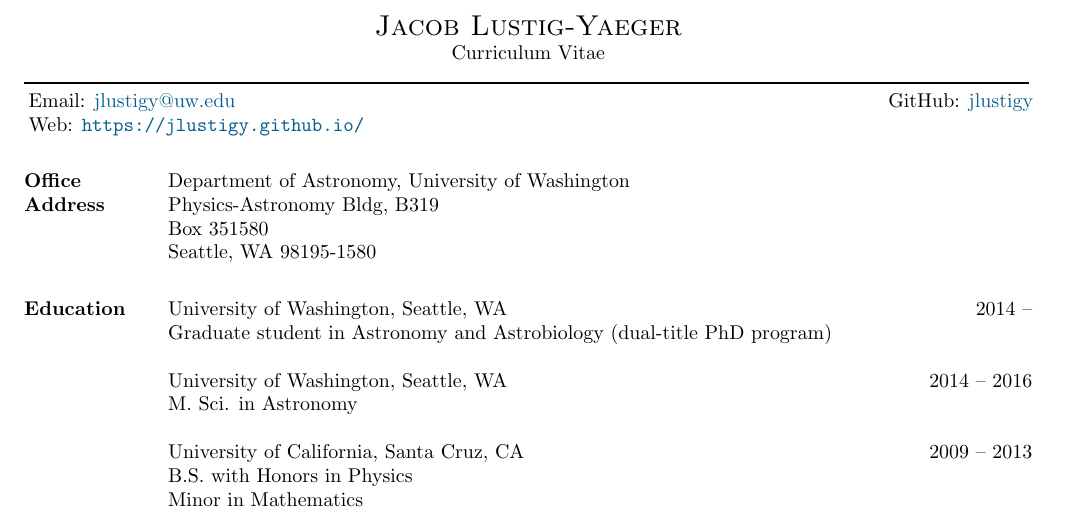
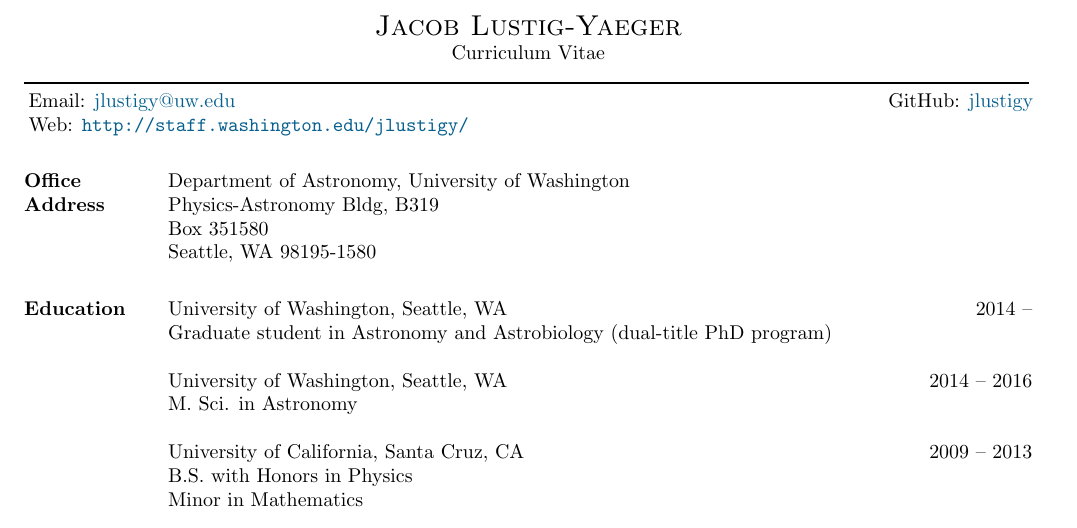
Before and after one commit to jlustigy/cv, a LaTeX CV (cv.tex): part of page 1 of 3, cut so that both start at the same text. Compiled offline with pdfLaTeX.

Commit message:
Updated web adress

```diff
--- a/cv.tex
+++ b/cv.tex
@@ -40,7 +40,7 @@
 \hspace{-1in}
 \begin{minipage}[t]{0.93\resumewidth}
 Email: \href{mailto:jlustigy@uw.edu}{jlustigy@uw.edu} \hfill GitHub: \href{https://github.com/jlustigy}{jlustigy}\\
-Web: \url{https://jlustigy.github.io/}
+Web: \url{http://staff.washington.edu/jlustigy/}
 \end{minipage}
 
 
```
